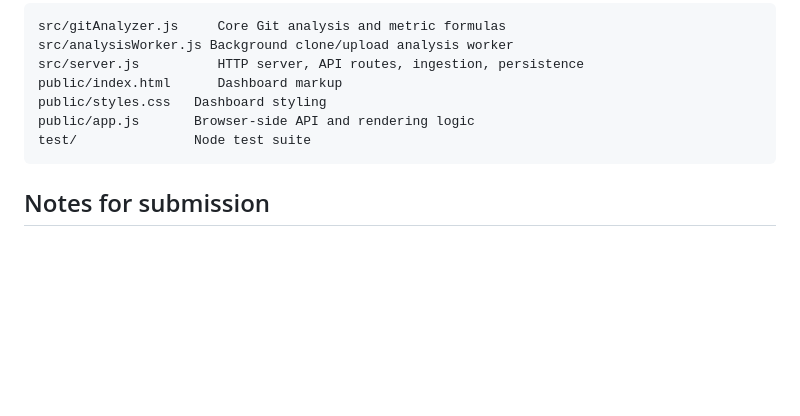
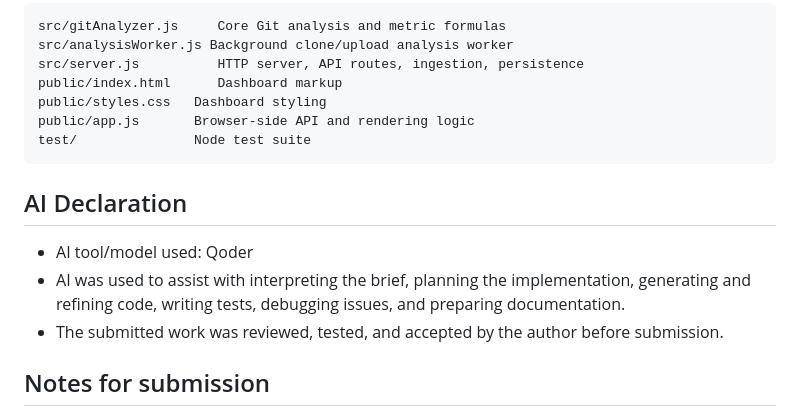
Before and after one commit to CalebP987/SDP-Test, a Markdown page: README.md, the part around the change. GitHub-like rendering; blank space fills up the shorter version.

Commit message:
Add AI declaration to README

````diff
--- a/README.md
+++ b/README.md
@@ -86,6 +86,12 @@ public/app.js       Browser-side API and rendering logic
 test/               Node test suite
 ```
 
+## AI Declaration
+
+- AI tool/model used: Qoder
+- AI was used to assist with interpreting the brief, planning the implementation, generating and refining code, writing tests, debugging issues, and preparing documentation.
+- The submitted work was reviewed, tested, and accepted by the author before submission.
+
 ## Notes for submission
 
 - Submit the URL to a public repository containing this project.
````
